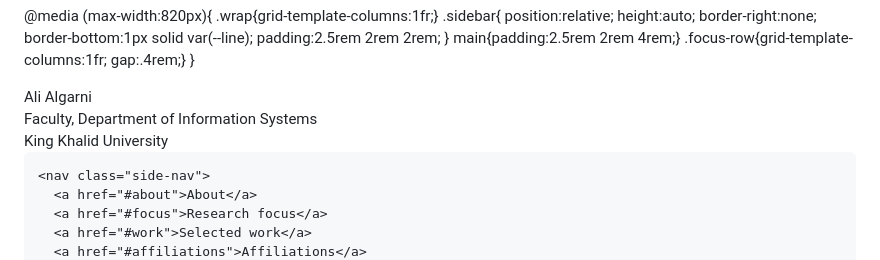
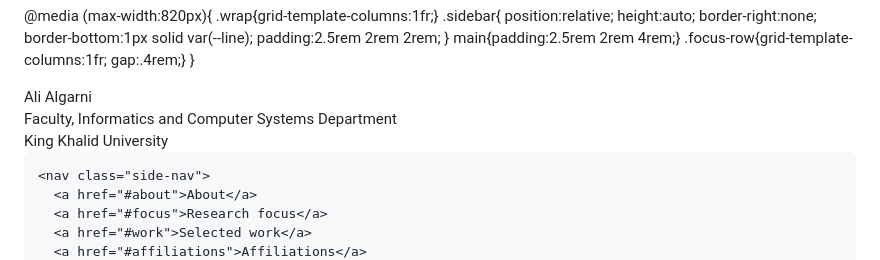
Before and after one commit to aalgarn1/aalgarn1.github.io, a Markdown page: README.md, the part around the change. Drawn GitHub-style.

```diff
--- a/README.md
+++ b/README.md
@@ -209,7 +209,7 @@
 <div class="wrap">
   <aside class="sidebar">
     <div class="name serif">Ali Algarni</div>
-    <div class="role">Faculty, Department of Information Systems<br>King Khalid University</div>
+    <div class="role">Faculty, Informatics and Computer Systems Department<br>King Khalid University</div>
 
     <nav class="side-nav">
       <a href="#about">About</a>
```
